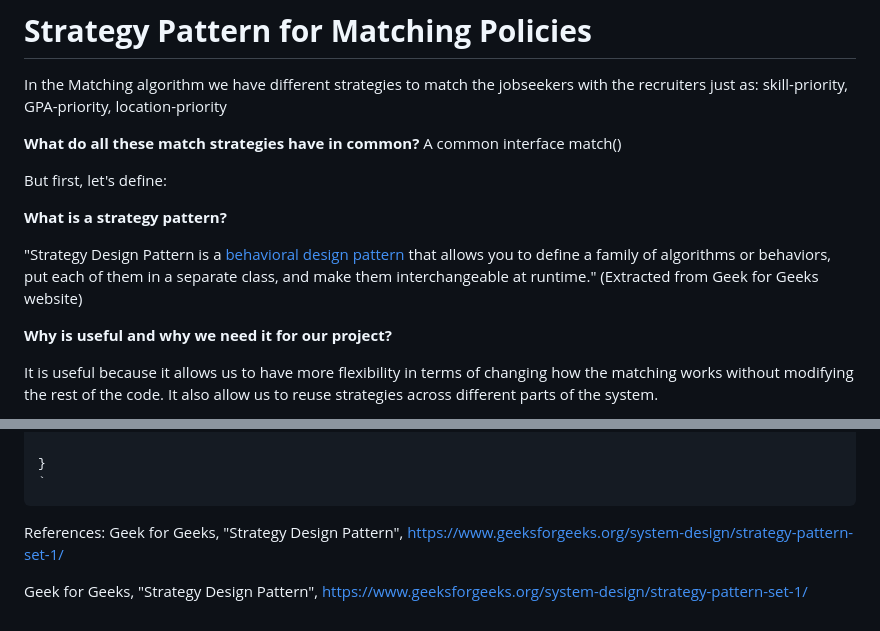
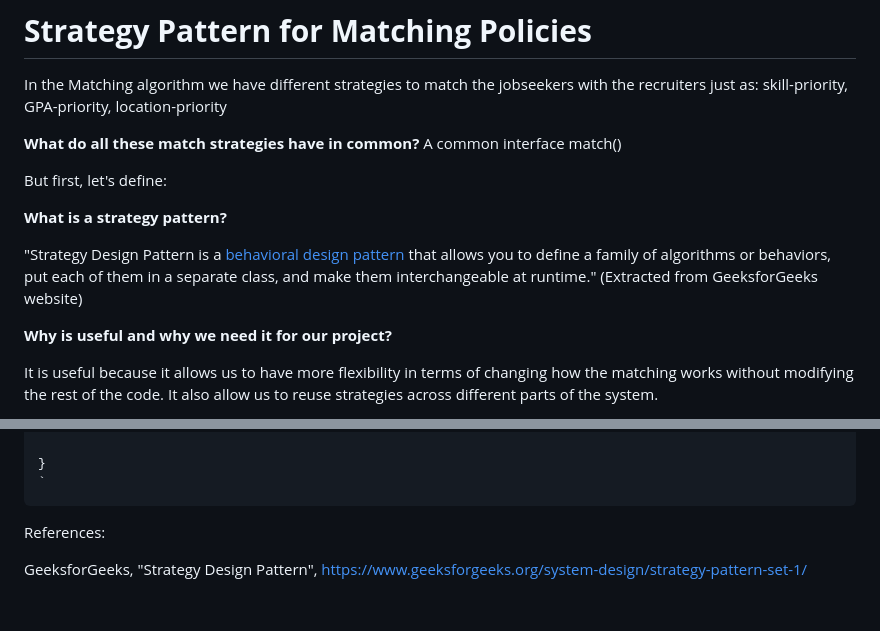
Before and after one commit to uprm-inso4116-2025-2026-s1/semester-project-uprm_professional_portfolio, a Markdown page: docs/patterns/strategy.md, 2 parts joined by grey strips. Rendered like a GitHub page.

Commit message:
Fix citation formatting in strategy.md

````diff
--- a/docs/patterns/strategy.md
+++ b/docs/patterns/strategy.md
@@ -8,7 +8,7 @@ But first, let's define:
 
 **What is a strategy pattern?**
 
-"Strategy Design Pattern is a [behavioral design pattern](https://www.geeksforgeeks.org/system-design/behavioral-design-patterns/) that allows you to define a family of algorithms or behaviors, put each of them in a separate class, and make them interchangeable at runtime." (Extracted from Geek for Geeks website)
+"Strategy Design Pattern is a [behavioral design pattern](https://www.geeksforgeeks.org/system-design/behavioral-design-patterns/) that allows you to define a family of algorithms or behaviors, put each of them in a separate class, and make them interchangeable at runtime." (Extracted from GeeksforGeeks website)
 
 **Why is useful and why we need it for our project?**
 
@@ -218,6 +218,5 @@ for( final js in jobseekers){
 ```
 
 References:
-Geek for Geeks, "Strategy Design Pattern", https://www.geeksforgeeks.org/system-design/strategy-pattern-set-1/
 
-Geek for Geeks, "Strategy Design Pattern", https://www.geeksforgeeks.org/system-design/strategy-pattern-set-1/
+GeeksforGeeks, "Strategy Design Pattern", https://www.geeksforgeeks.org/system-design/strategy-pattern-set-1/
````
